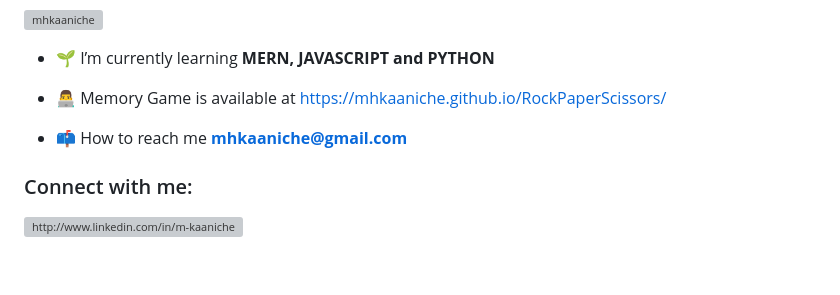
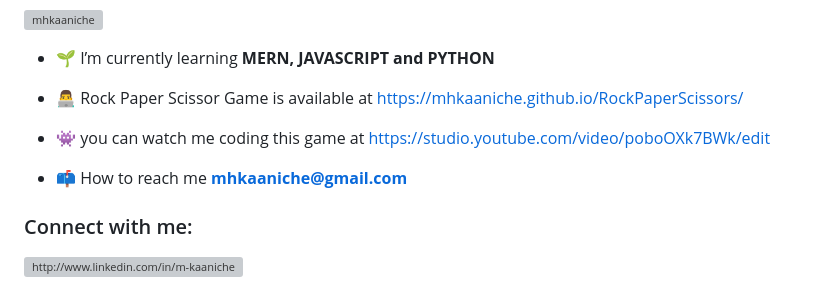
Before and after one commit to MHKAANICHE/RockPaperScissors, a Markdown page: readme.md, the part around the change. Drawn GitHub-style; blank space fills up the shorter version; grey boxes are pictures that could not be loaded.

Commit message:
Update youtube video

```diff
--- a/readme.md
+++ b/readme.md
@@ -5,9 +5,12 @@
 
 - 🌱 I’m currently learning **MERN, JAVASCRIPT and PYTHON**
 
-- 👨‍💻 Memory Game is available at [https://mhkaaniche.github.io/RockPaperScissors/](https://mhkaaniche.github.io/RockPaperScissors/)
+- 👨‍💻 Rock Paper Scissor Game is available at [https://mhkaaniche.github.io/RockPaperScissors/](https://mhkaaniche.github.io/RockPaperScissors/)
+
+- 👾 you can watch me coding this game at [https://studio.youtube.com/video/poboOXk7BWk/edit](https://studio.youtube.com/video/poboOXk7BWk/edit)
 
 - 📫 How to reach me **mhkaaniche@gmail.com**
+
 
 <h3 align="left">Connect with me:</h3>
 <p align="left">
```
